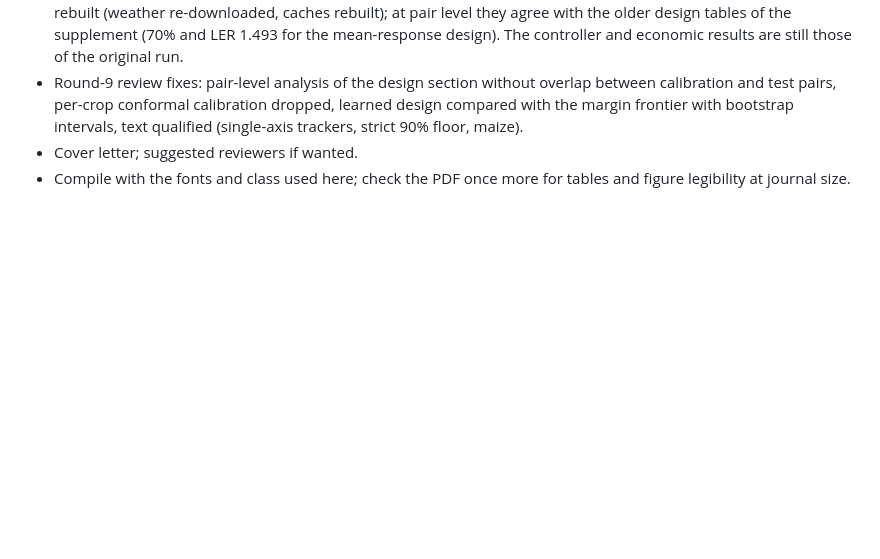
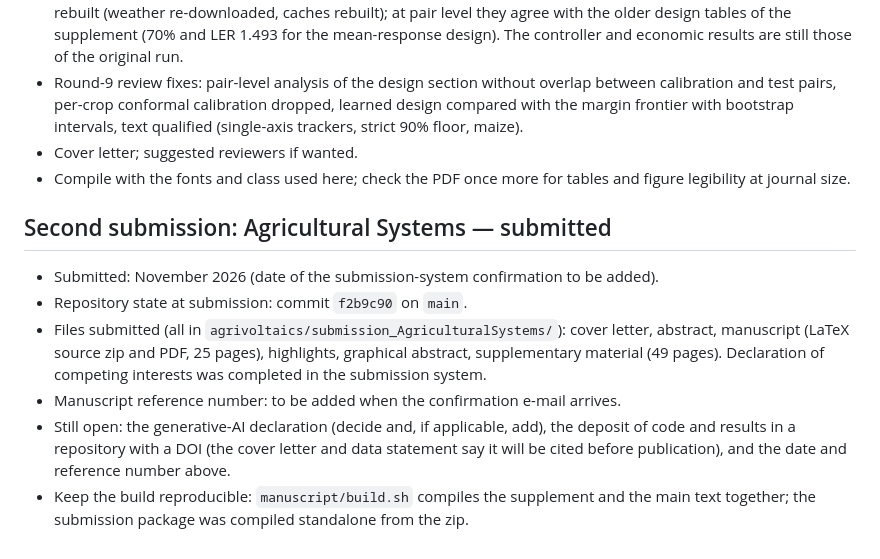
Before and after one commit to vinhqdang/Artificial-Intelligence-in-Agriculture, a Markdown page: agrivoltaics/SUBMISSION.md, the part around the change. Drawn GitHub-style; blank space fills up the shorter version.

Commit message:
Record submission to Agricultural Systems

```diff
--- a/agrivoltaics/SUBMISSION.md
+++ b/agrivoltaics/SUBMISSION.md
@@ -40,3 +40,11 @@ Open items before submitting:
 - Round-9 review fixes: pair-level analysis of the design section without overlap between calibration and test pairs, per-crop conformal calibration dropped, learned design compared with the margin frontier with bootstrap intervals, text qualified (single-axis trackers, strict 90% floor, maize).
 - Cover letter; suggested reviewers if wanted.
 - Compile with the fonts and class used here; check the PDF once more for tables and figure legibility at journal size.
+
+## Second submission: Agricultural Systems — submitted
+- Submitted: November 2026 (date of the submission-system confirmation to be added).
+- Repository state at submission: commit `f2b9c90` on `main`.
+- Files submitted (all in `agrivoltaics/submission_AgriculturalSystems/`): cover letter, abstract, manuscript (LaTeX source zip and PDF, 25 pages), highlights, graphical abstract, supplementary material (49 pages). Declaration of competing interests was completed in the submission system.
+- Manuscript reference number: to be added when the confirmation e-mail arrives.
+- Still open: the generative-AI declaration (decide and, if applicable, add), the deposit of code and results in a repository with a DOI (the cover letter and data statement say it will be cited before publication), and the date and reference number above.
+- Keep the build reproducible: `manuscript/build.sh` compiles the supplement and the main text together; the submission package was compiled standalone from the zip.
```
